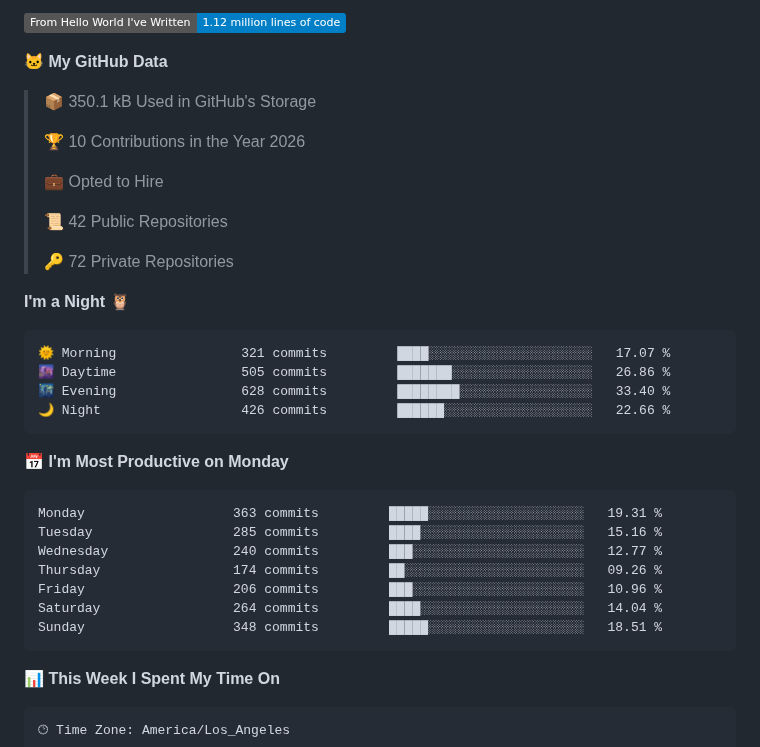
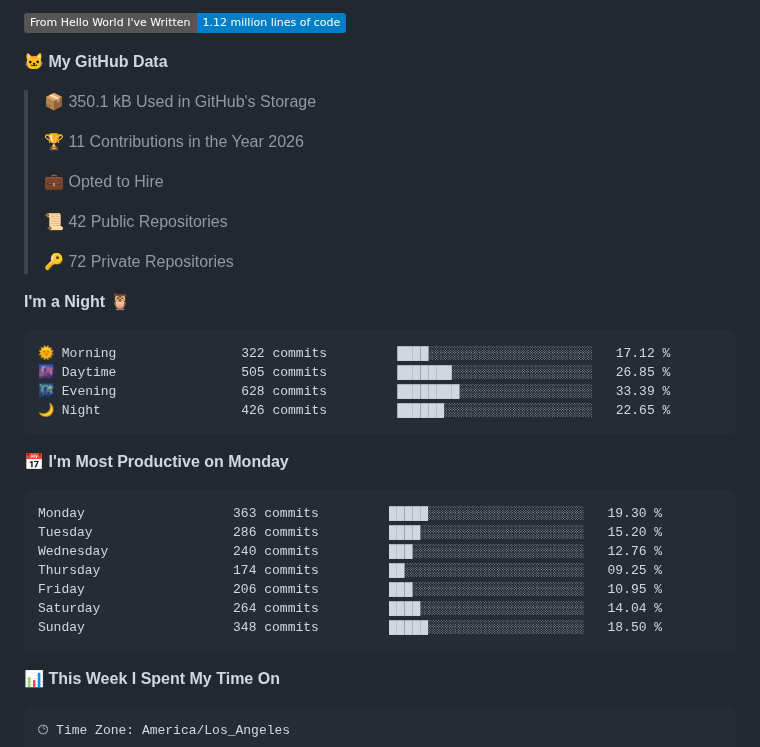
Before and after one commit to KFChinese/KFChinese, a Markdown page: README.md, the part around one of its changes. Drawn GitHub-style; badges without logos.

Commit message:
Updated with Dev Metrics

````diff
--- a/README.md
+++ b/README.md
@@ -48,7 +48,7 @@
 
 > 📦 350.1 kB Used in GitHub's Storage
  >
-> 🏆 10 Contributions in the Year 2026
+> 🏆 11 Contributions in the Year 2026
  >
 > 💼 Opted to Hire
  >
@@ -59,21 +59,21 @@
 **I'm a Night 🦉**
 
 ```text
-🌞 Morning                321 commits         ████░░░░░░░░░░░░░░░░░░░░░   17.07 %
-🌆 Daytime                505 commits         ███████░░░░░░░░░░░░░░░░░░   26.86 %
-🌃 Evening                628 commits         ████████░░░░░░░░░░░░░░░░░   33.40 %
-🌙 Night                  426 commits         ██████░░░░░░░░░░░░░░░░░░░   22.66 %
+🌞 Morning                322 commits         ████░░░░░░░░░░░░░░░░░░░░░   17.12 %
+🌆 Daytime                505 commits         ███████░░░░░░░░░░░░░░░░░░   26.85 %
+🌃 Evening                628 commits         ████████░░░░░░░░░░░░░░░░░   33.39 %
+🌙 Night                  426 commits         ██████░░░░░░░░░░░░░░░░░░░   22.65 %
 ```
 📅 **I'm Most Productive on Monday**
 
 ```text
-Monday                   363 commits         █████░░░░░░░░░░░░░░░░░░░░   19.31 %
-Tuesday                  285 commits         ████░░░░░░░░░░░░░░░░░░░░░   15.16 %
-Wednesday                240 commits         ███░░░░░░░░░░░░░░░░░░░░░░   12.77 %
-Thursday                 174 commits         ██░░░░░░░░░░░░░░░░░░░░░░░   09.26 %
-Friday                   206 commits         ███░░░░░░░░░░░░░░░░░░░░░░   10.96 %
+Monday                   363 commits         █████░░░░░░░░░░░░░░░░░░░░   19.30 %
+Tuesday                  286 commits         ████░░░░░░░░░░░░░░░░░░░░░   15.20 %
+Wednesday                240 commits         ███░░░░░░░░░░░░░░░░░░░░░░   12.76 %
+Thursday                 174 commits         ██░░░░░░░░░░░░░░░░░░░░░░░   09.25 %
+Friday                   206 commits         ███░░░░░░░░░░░░░░░░░░░░░░   10.95 %
 Saturday                 264 commits         ████░░░░░░░░░░░░░░░░░░░░░   14.04 %
-Sunday                   348 commits         █████░░░░░░░░░░░░░░░░░░░░   18.51 %
+Sunday                   348 commits         █████░░░░░░░░░░░░░░░░░░░░   18.50 %
 ```
 
 
````
Also changed, not shown: other parts of README.md (+1 -1 lines), assets/bar_graph.png.
